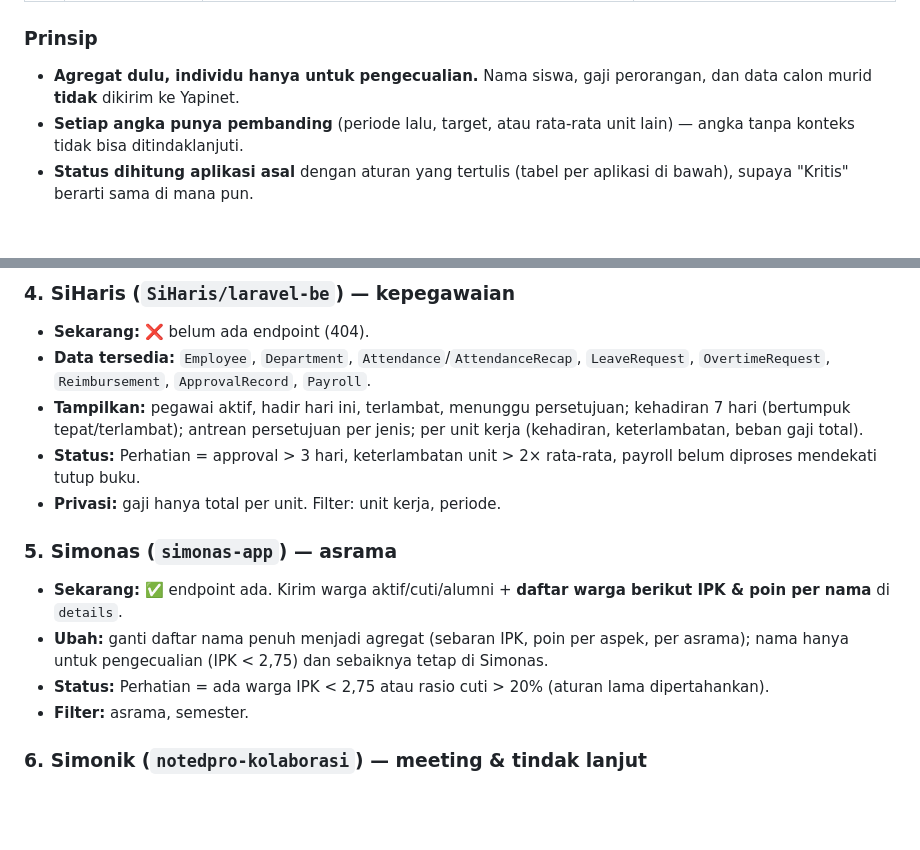
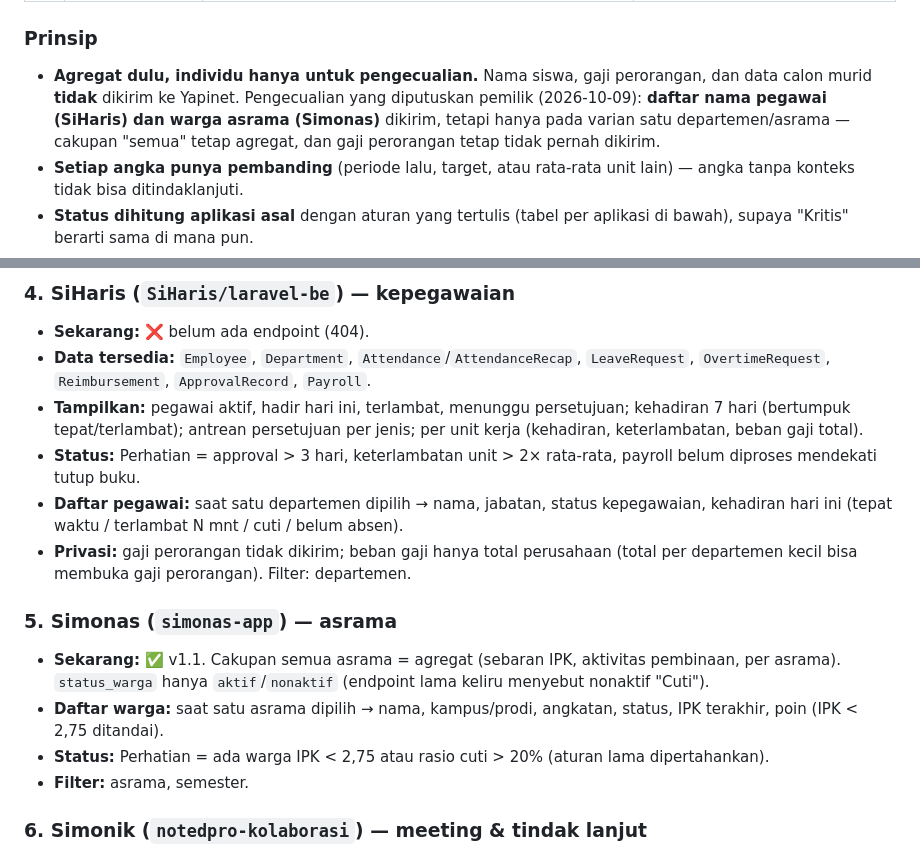
Before and after one commit to Adi-Sumardi/yapinet, a Markdown page: rules/detail-pages.md, 2 parts joined by grey strips. Rendered like a GitHub page; blank space fills up the shorter version.

Commit message:
docs: per-unit name lists for SiHaris and Simonas (owner decision)
Co-Authored-By: Claude Opus 5.5 <noreply@anthropic.com>

```diff
--- a/rules/detail-pages.md
+++ b/rules/detail-pages.md
@@ -32,6 +32,10 @@ kartu punya tautan langsung ke halaman terkait di aplikasi itu.
 
 - **Agregat dulu, individu hanya untuk pengecualian.** Nama siswa, gaji
   perorangan, dan data calon murid **tidak** dikirim ke Yapinet.
+  Pengecualian yang diputuskan pemilik (2026-10-09): **daftar nama pegawai
+  (SiHaris) dan warga asrama (Simonas)** dikirim, tetapi hanya pada varian
+  satu departemen/asrama — cakupan "semua" tetap agregat, dan gaji
+  perorangan tetap tidak pernah dikirim.
 - **Setiap angka punya pembanding** (periode lalu, target, atau rata-rata unit lain)
   — angka tanpa konteks tidak bisa ditindaklanjuti.
 - **Status dihitung aplikasi asal** dengan aturan yang tertulis (tabel per
@@ -119,11 +123,12 @@ Kolom **Sekarang** = apa yang sudah dikirim endpoint ringkasan hari ini.
 - **Data tersedia:** `Employee`, `Department`, `Attendance`/`AttendanceRecap`, `LeaveRequest`, `OvertimeRequest`, `Reimbursement`, `ApprovalRecord`, `Payroll`.
 - **Tampilkan:** pegawai aktif, hadir hari ini, terlambat, menunggu persetujuan; kehadiran 7 hari (bertumpuk tepat/terlambat); antrean persetujuan per jenis; per unit kerja (kehadiran, keterlambatan, beban gaji total).
 - **Status:** Perhatian = approval > 3 hari, keterlambatan unit > 2× rata-rata, payroll belum diproses mendekati tutup buku.
-- **Privasi:** gaji hanya total per unit. Filter: unit kerja, periode.
+- **Daftar pegawai:** saat satu departemen dipilih → nama, jabatan, status kepegawaian, kehadiran hari ini (tepat waktu / terlambat N mnt / cuti / belum absen).
+- **Privasi:** gaji perorangan tidak dikirim; beban gaji hanya total perusahaan (total per departemen kecil bisa membuka gaji perorangan). Filter: departemen.
 
 ### 5. Simonas (`simonas-app`) — asrama
-- **Sekarang:** ✅ endpoint ada. Kirim warga aktif/cuti/alumni + **daftar warga berikut IPK & poin per nama** di `details`.
-- **Ubah:** ganti daftar nama penuh menjadi agregat (sebaran IPK, poin per aspek, per asrama); nama hanya untuk pengecualian (IPK < 2,75) dan sebaiknya tetap di Simonas.
+- **Sekarang:** ✅ v1.1. Cakupan semua asrama = agregat (sebaran IPK, aktivitas pembinaan, per asrama). `status_warga` hanya `aktif`/`nonaktif` (endpoint lama keliru menyebut nonaktif "Cuti").
+- **Daftar warga:** saat satu asrama dipilih → nama, kampus/prodi, angkatan, status, IPK terakhir, poin (IPK < 2,75 ditandai).
 - **Status:** Perhatian = ada warga IPK < 2,75 atau rasio cuti > 20% (aturan lama dipertahankan).
 - **Filter:** asrama, semester.
 
```
